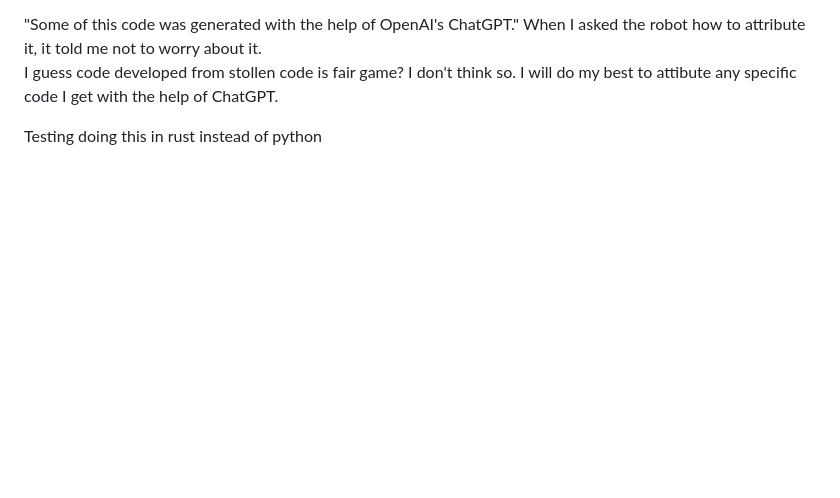
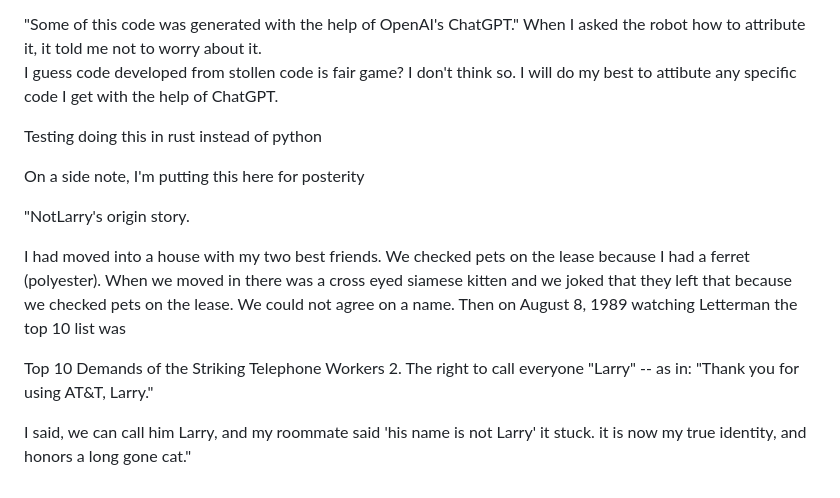
Before and after one commit to NotLarry/botLarry, a Markdown page: README.md, the part around the change. GitHub-like rendering; blank space fills up the shorter version.

```diff
--- a/README.md
+++ b/README.md
@@ -76,3 +76,22 @@ I guess code developed from stollen code is fair game?  I don't think so.  I wil
 
 
 Testing doing this in rust instead of python
+
+On a side note, I'm putting this here for posterity
+
+
+"NotLarry's origin story.
+
+I had moved into a house with my two best friends.
+We checked pets on the lease because I had a ferret (polyester).
+When we moved in there was a cross eyed siamese kitten and we joked that they left that because we checked pets on the lease.
+We could not agree on a name.
+Then  on August 8, 1989 watching Letterman the top 10 list was
+
+Top 10 Demands of the Striking Telephone Workers
+ 2. The right to call everyone "Larry" -- as in: "Thank you for using
+    AT&T, Larry."
+
+I said, we can call him Larry, and my roommate said 'his name is not Larry'
+it stuck.
+it is now my true identity, and honors a long gone cat."
```
